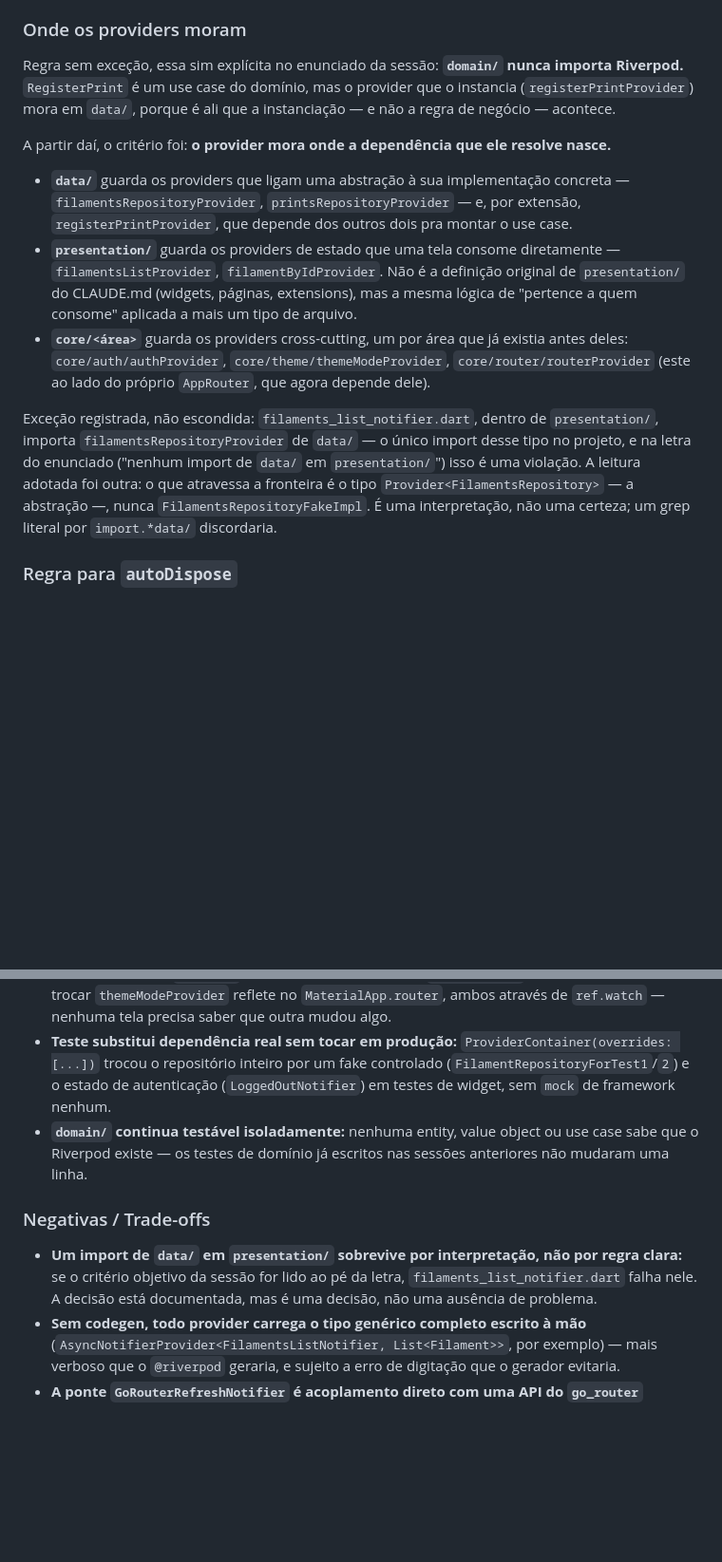
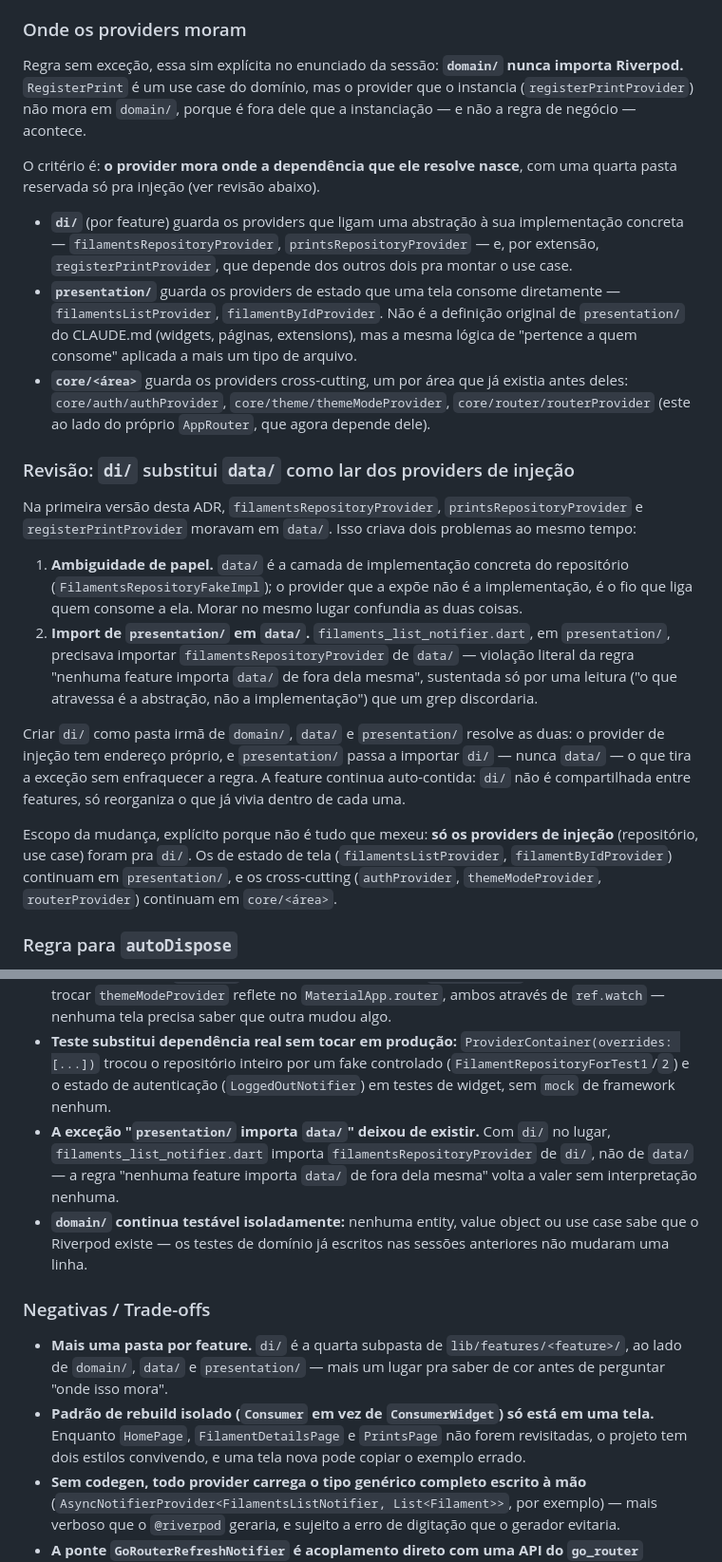
Before and after one commit to felipepcmourao/filament_os, a Markdown page: docs/adr/0007-gerenciamento-de-estado.md, 2 parts joined by grey strips. Shown at 95% size. Drawn GitHub-style; blank space fills up the shorter version.

Commit message:
docs(adr): registra pasta di/ e granularidade de rebuild na ADR 0007
Documenta as duas decisões por trás do refactor de providers: di/
como quarta camada por feature, reservada a injeção, e o padrão de
Consumer isolado em vez de ConsumerWidget na classe inteira. CLAUDE.md
ganha di/ na lista de camadas.

Co-Authored-By: Claude Sonnet 5 <noreply@anthropic.com>

```diff
--- a/docs/adr/0007-gerenciamento-de-estado.md
+++ b/docs/adr/0007-gerenciamento-de-estado.md
@@ -21,14 +21,22 @@ Registrado por honestidade, no mesmo espírito da [ADR 0006](0006-navegacao.md)
 Deliberadamente fora: `StateNotifier`/`StateProvider`, legado no Riverpod 3.x. E `ChangeNotifierProvider` nunca aparece — o único `ChangeNotifier` do projeto (`GoRouterRefreshNotifier`) não é gerenciado pelo Riverpod como estado de app; existe só como adaptador de uma via, ligando `ref.listen(authProvider, ...)` ao `refreshListenable` que o `GoRouter` já exigia antes de qualquer Riverpod existir. Ferramenta do Flutter puro numa função estreita, não o padrão de estado do projeto.
 
 ### Onde os providers moram
-Regra sem exceção, essa sim explícita no enunciado da sessão: **`domain/` nunca importa Riverpod.** `RegisterPrint` é um use case do domínio, mas o provider que o instancia (`registerPrintProvider`) mora em `data/`, porque é ali que a instanciação — e não a regra de negócio — acontece.
+Regra sem exceção, essa sim explícita no enunciado da sessão: **`domain/` nunca importa Riverpod.** `RegisterPrint` é um use case do domínio, mas o provider que o instancia (`registerPrintProvider`) não mora em `domain/`, porque é fora dele que a instanciação — e não a regra de negócio — acontece.
 
-A partir daí, o critério foi: **o provider mora onde a dependência que ele resolve nasce.**
-- **`data/`** guarda os providers que ligam uma abstração à sua implementação concreta — `filamentsRepositoryProvider`, `printsRepositoryProvider` — e, por extensão, `registerPrintProvider`, que depende dos outros dois pra montar o use case.
+O critério é: **o provider mora onde a dependência que ele resolve nasce**, com uma quarta pasta reservada só pra injeção (ver revisão abaixo).
+- **`di/`** (por feature) guarda os providers que ligam uma abstração à sua implementação concreta — `filamentsRepositoryProvider`, `printsRepositoryProvider` — e, por extensão, `registerPrintProvider`, que depende dos outros dois pra montar o use case.
 - **`presentation/`** guarda os providers de estado que uma tela consome diretamente — `filamentsListProvider`, `filamentByIdProvider`. Não é a definição original de `presentation/` do CLAUDE.md (widgets, páginas, extensions), mas a mesma lógica de "pertence a quem consome" aplicada a mais um tipo de arquivo.
 - **`core/<área>`** guarda os providers cross-cutting, um por área que já existia antes deles: `core/auth/authProvider`, `core/theme/themeModeProvider`, `core/router/routerProvider` (este ao lado do próprio `AppRouter`, que agora depende dele).
 
-Exceção registrada, não escondida: `filaments_list_notifier.dart`, dentro de `presentation/`, importa `filamentsRepositoryProvider` de `data/` — o único import desse tipo no projeto, e na letra do enunciado ("nenhum import de `data/` em `presentation/`") isso é uma violação. A leitura adotada foi outra: o que atravessa a fronteira é o tipo `Provider<FilamentsRepository>` — a abstração —, nunca `FilamentsRepositoryFakeImpl`. É uma interpretação, não uma certeza; um grep literal por `import.*data/` discordaria.
+### Revisão: `di/` substitui `data/` como lar dos providers de injeção
+Na primeira versão desta ADR, `filamentsRepositoryProvider`, `printsRepositoryProvider` e `registerPrintProvider` moravam em `data/`. Isso criava dois problemas ao mesmo tempo:
+
+1. **Ambiguidade de papel.** `data/` é a camada de implementação concreta do repositório (`FilamentsRepositoryFakeImpl`); o provider que a expõe não é a implementação, é o fio que liga quem consome a ela. Morar no mesmo lugar confundia as duas coisas.
+2. **Import de `presentation/` em `data/`.** `filaments_list_notifier.dart`, em `presentation/`, precisava importar `filamentsRepositoryProvider` de `data/` — violação literal da regra "nenhuma feature importa `data/` de fora dela mesma", sustentada só por uma leitura ("o que atravessa é a abstração, não a implementação") que um grep discordaria.
+
+Criar `di/` como pasta irmã de `domain/`, `data/` e `presentation/` resolve as duas: o provider de injeção tem endereço próprio, e `presentation/` passa a importar `di/` — nunca `data/` — o que tira a exceção sem enfraquecer a regra. A feature continua auto-contida: `di/` não é compartilhada entre features, só reorganiza o que já vivia dentro de cada uma.
+
+Escopo da mudança, explícito porque não é tudo que mexeu: **só os providers de injeção** (repositório, use case) foram pra `di/`. Os de estado de tela (`filamentsListProvider`, `filamentByIdProvider`) continuam em `presentation/`, e os cross-cutting (`authProvider`, `themeModeProvider`, `routerProvider`) continuam em `core/<área>`.
 
 ### Regra para `autoDispose`
 A regra adotada: **`autoDispose` é para provider cujo argumento cresce sem limite ao longo de uma sessão de uso e cujo valor não precisa sobreviver a quem o pediu.** Provider "de infraestrutura" — repositório, serviço, autenticação, tema, roteador — nunca leva `autoDispose`, porque precisa viver pelo tempo de vida inteiro do app: é literalmente o requisito de "instância única" da sessão, e descartá-lo assim que o último `ref.watch` saísse da árvore quebraria essa garantia na próxima tela que precisasse dele. É por isso que `filamentsRepositoryProvider`, `printsRepositoryProvider`, `registerPrintProvider`, `authProvider`, `themeModeProvider`, `routerProvider` e `filamentsListProvider` não usam.
@@ -41,9 +54,11 @@ Provider "de tela", parametrizado por algo que o usuário navega, leva. `filamen
 * **O bug central da Sessão 5 desapareceu de graça:** um filamento adicionado na `FilamentsPage` aparece na `FilamentDetailsPage` porque as duas leem o mesmo `filamentsListProvider`, sem nenhuma mudança na lógica de busca da tela de detalhe além de trocar a fonte.
 * **Reatividade sem `setState` manual espalhado:** trocar `authProvider` reflete no roteador, trocar `themeModeProvider` reflete no `MaterialApp.router`, ambos através de `ref.watch` — nenhuma tela precisa saber que outra mudou algo.
 * **Teste substitui dependência real sem tocar em produção:** `ProviderContainer(overrides: [...])` trocou o repositório inteiro por um fake controlado (`FilamentRepositoryForTest1`/`2`) e o estado de autenticação (`LoggedOutNotifier`) em testes de widget, sem `mock` de framework nenhum.
+* **A exceção "`presentation/` importa `data/`" deixou de existir.** Com `di/` no lugar, `filaments_list_notifier.dart` importa `filamentsRepositoryProvider` de `di/`, não de `data/` — a regra "nenhuma feature importa `data/` de fora dela mesma" volta a valer sem interpretação nenhuma.
 * **`domain/` continua testável isoladamente:** nenhuma entity, value object ou use case sabe que o Riverpod existe — os testes de domínio já escritos nas sessões anteriores não mudaram uma linha.
 
 ### Negativas / Trade-offs
-* **Um import de `data/` em `presentation/` sobrevive por interpretação, não por regra clara:** se o critério objetivo da sessão for lido ao pé da letra, `filaments_list_notifier.dart` falha nele. A decisão está documentada, mas é uma decisão, não uma ausência de problema.
+* **Mais uma pasta por feature.** `di/` é a quarta subpasta de `lib/features/<feature>/`, ao lado de `domain/`, `data/` e `presentation/` — mais um lugar pra saber de cor antes de perguntar "onde isso mora".
+* **Padrão de rebuild isolado (`Consumer` em vez de `ConsumerWidget`) só está em uma tela.** Enquanto `HomePage`, `FilamentDetailsPage` e `PrintsPage` não forem revisitadas, o projeto tem dois estilos convivendo, e uma tela nova pode copiar o exemplo errado.
 * **Sem codegen, todo provider carrega o tipo genérico completo escrito à mão** (`AsyncNotifierProvider<FilamentsListNotifier, List<Filament>>`, por exemplo) — mais verboso que o `@riverpod` geraria, e sujeito a erro de digitação que o gerador evitaria.
 * **A ponte `GoRouterRefreshNotifier` é acoplamento direto com uma API do `go_router` anterior ao Riverpod:** funciona porque `refreshListenable` aceita qualquer `Listenable`, mas é a única parte do projeto onde `ChangeNotifier` e Riverpod convivem na mesma classe — se o `go_router` mudar essa API, é o primeiro lugar que quebra.
```
Also changed, not shown: other parts of docs/adr/0007-gerenciamento-de-estado.md (+5 -0 lines), CLAUDE.md (+3 -2 lines).
